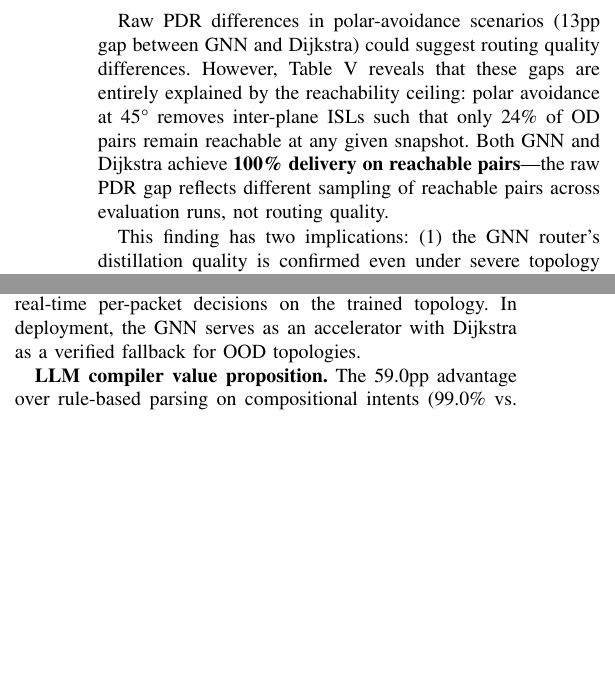
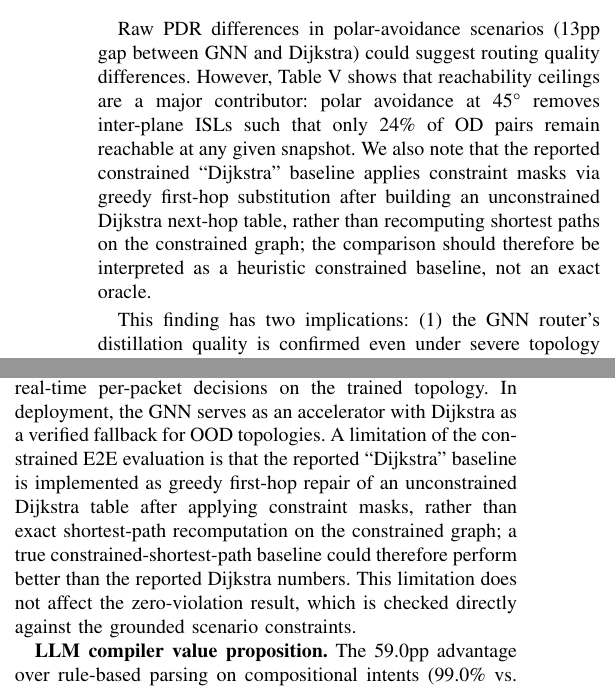
Before and after one commit to LinkDry/Validated-Intent-Compilation-for-Constrained-Routing-in-LEO-Mega-Constellations, a LaTeX paper (paper/paper_main.tex): two parts of the columns of pages 7 and 8 of 9 before the commit and two parts of the columns of pages 7 and 8 of 10 after it, joined at a grey line, cut so that both start at the same text, the shorter picture padded with empty space. Compiled offline with pdfLaTeX.

Commit message:
Add caveats for constrained Dijkstra baseline and coordinate discretization
- Reachability section: note constrained Dijkstra uses greedy first-hop
  repair, not true constrained shortest paths
- Discussion: add limitation paragraph about Dijkstra baseline
  implementation; zero-violation result unaffected
- Benchmark accounting: note distance-based rerun uses endpoint-exclusive
  coordinate discretization vs endpoint-inclusive in ablation scripts
- Fix eval_adversarial_safety.py docstring: 7-pass → 8-pass

```diff
--- a/paper/paper_main.tex
+++ b/paper/paper_main.tex
@@ -460,12 +463,14 @@ in Section~\ref{sec:reachability}.
 
 Raw PDR differences in polar-avoidance scenarios (13pp gap between
 GNN and Dijkstra) could suggest routing quality differences. However,
-Table~\ref{tab:reachability} reveals that these gaps are entirely
-explained by the reachability ceiling: polar avoidance at 45\textdegree\
-removes inter-plane ISLs such that only 24\% of OD pairs remain reachable
-at any given snapshot. Both GNN and Dijkstra achieve \textbf{100\%
-delivery on reachable pairs}---the raw PDR gap reflects different
-sampling of reachable pairs across evaluation runs, not routing quality.
+Table~\ref{tab:reachability} shows that reachability ceilings are a major
+contributor: polar avoidance at 45\textdegree\ removes inter-plane ISLs
+such that only 24\% of OD pairs remain reachable at any given snapshot.
+We also note that the reported constrained ``Dijkstra'' baseline applies
+constraint masks via greedy first-hop substitution after building an
+unconstrained Dijkstra next-hop table, rather than recomputing shortest
+paths on the constrained graph; the comparison should therefore be
+interpreted as a heuristic constrained baseline, not an exact oracle.
 
 This finding has two implications: (1)~the GNN router's distillation
 quality is confirmed even under severe topology degradation, and
@@ -575,6 +580,14 @@ value is therefore not in routing quality but in inference speed
 (17$\times$), enabling real-time per-packet decisions on the trained
 topology. In deployment, the GNN serves as an accelerator with
 Dijkstra as a verified fallback for OOD topologies.
+A limitation of the constrained E2E evaluation is that the reported
+``Dijkstra'' baseline is implemented as greedy first-hop repair of an
+unconstrained Dijkstra table after applying constraint masks, rather than
+exact shortest-path recomputation on the constrained graph; a true
+constrained-shortest-path baseline could therefore perform better than
+the reported Dijkstra numbers. This limitation does not affect the
+zero-violation result, which is checked directly against the grounded
+scenario constraints.
 
 \textbf{LLM compiler value proposition.}
 The 59.0pp advantage over rule-based parsing on compositional intents
```
Also changed, not shown: paper/paper_main.tex (9 more changed lines), 1 other file.
